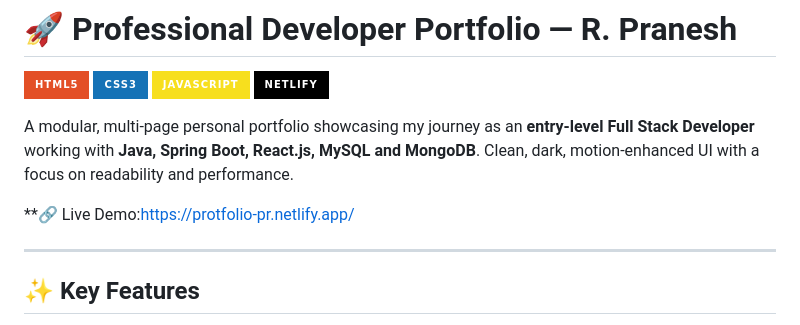
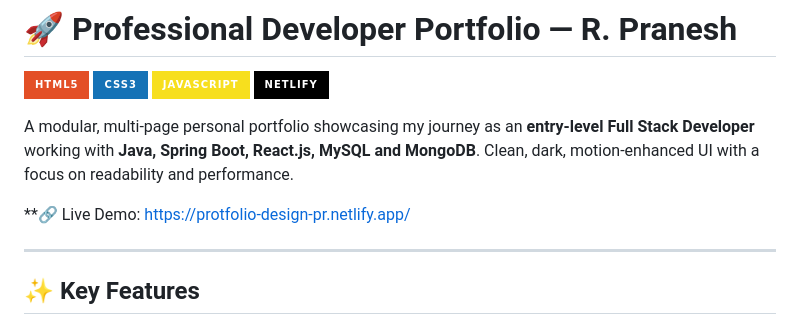
Before and after one commit to pranesh645/Pranesh_Portfolio, a Markdown page: README.md, the part around the change. Drawn GitHub-style; badges without logos.

```diff
--- a/README.md
+++ b/README.md
@@ -7,7 +7,7 @@
 
 A modular, multi-page personal portfolio showcasing my journey as an **entry-level Full Stack Developer** working with **Java, Spring Boot, React.js, MySQL and MongoDB**. Clean, dark, motion-enhanced UI with a focus on readability and performance.
 
-**🔗 Live Demo:https://protfolio-pr.netlify.app/
+**🔗 Live Demo: https://protfolio-design-pr.netlify.app/
 
 ---
 
```
